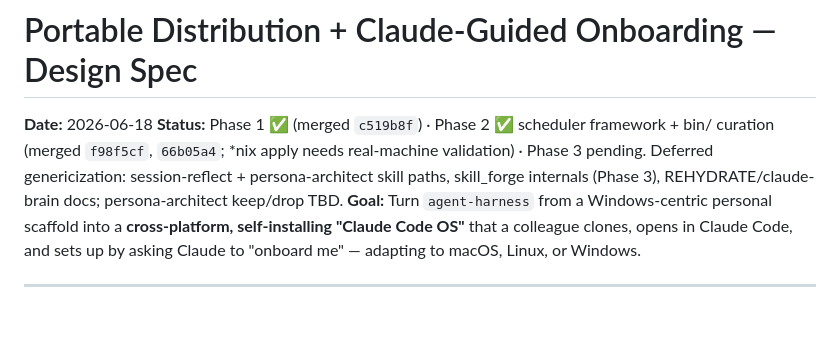
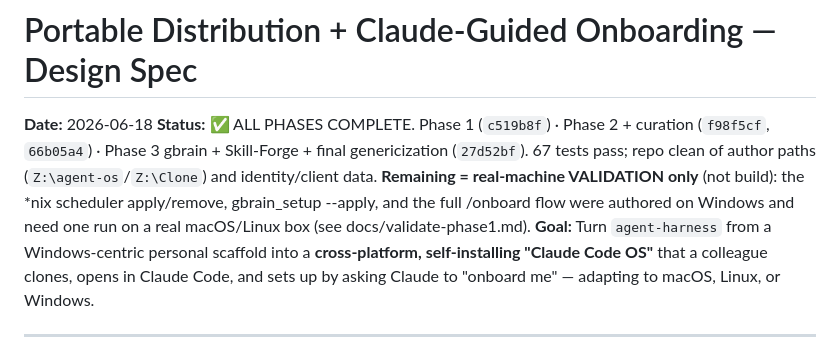
Before and after one commit to today-tomorrow-yesterday/agent-harness-2.0, a Markdown page: docs/specs/2026-06-18-portable-distribution-design.md, the part around the change. GitHub-like rendering; blank space fills up the shorter version.

Commit message:
docs: all phases complete
Co-Authored-By: Claude Opus 4.8 <noreply@anthropic.com>

```diff
--- a/docs/specs/2026-06-18-portable-distribution-design.md
+++ b/docs/specs/2026-06-18-portable-distribution-design.md
@@ -1,7 +1,7 @@
 # Portable Distribution + Claude-Guided Onboarding — Design Spec
 
 **Date:** 2026-06-18
-**Status:** Phase 1 ✅ (merged `c519b8f`) · Phase 2 ✅ scheduler framework + bin/ curation (merged `f98f5cf`, `66b05a4`; *nix apply needs real-machine validation) · Phase 3 pending. Deferred genericization: session-reflect + persona-architect skill paths, skill_forge internals (Phase 3), REHYDRATE/claude-brain docs; persona-architect keep/drop TBD.
+**Status:** ✅ ALL PHASES COMPLETE. Phase 1 (`c519b8f`) · Phase 2 + curation (`f98f5cf`, `66b05a4`) · Phase 3 gbrain + Skill-Forge + final genericization (`27d52bf`). 67 tests pass; repo clean of author paths (`Z:\agent-os`/`Z:\Clone`) and identity/client data. **Remaining = real-machine VALIDATION only** (not build): the *nix scheduler apply/remove, gbrain_setup --apply, and the full /onboard flow were authored on Windows and need one run on a real macOS/Linux box (see docs/validate-phase1.md).
 **Goal:** Turn `agent-harness` from a Windows-centric personal scaffold into a **cross-platform, self-installing "Claude Code OS"** that a colleague clones, opens in Claude Code, and sets up by asking Claude to "onboard me" — adapting to macOS, Linux, or Windows.
 
 ---
```
